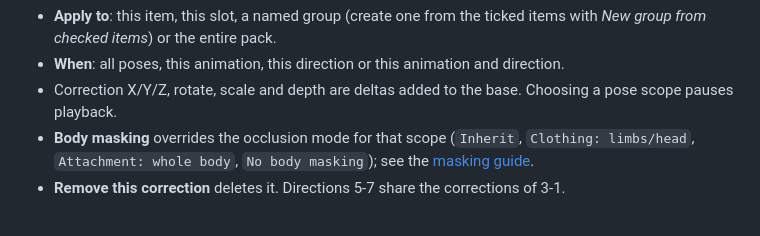
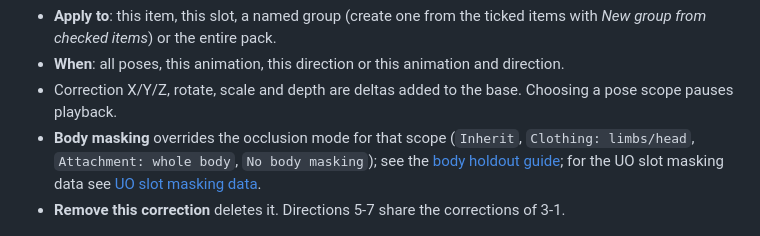
Before and after one commit to DatMoshu/SpriteMotion, a Markdown page: docs/guides/fit-lab-workflow.md, the part around the change. GitHub-like rendering.

```diff
--- a/docs/guides/fit-lab-workflow.md
+++ b/docs/guides/fit-lab-workflow.md
@@ -97,7 +97,7 @@ tab) rather than moving the base:
 - **When**: all poses, this animation, this direction or this animation and direction.
 - Correction X/Y/Z, rotate, scale and depth are deltas added to the base. Choosing a pose scope pauses playback.
 - **Body masking** overrides the occlusion mode for that scope (`Inherit`, `Clothing: limbs/head`,
-  `Attachment: whole body`, `No body masking`); see the [masking guide](masking-cleanup.md).
+  `Attachment: whole body`, `No body masking`); see the [body holdout guide](masking-cleanup.md); for the UO slot masking data see [UO slot masking data](uo-slot-masking.md).
 - **Remove this correction** deletes it. Directions 5-7 share the corrections of 3-1.
 
 ![Corrections tab with the 2x2 view and facing ring](../images/spritemotion_GUIDE-02_corrections-tab_screenshot_20261010-0237.png)
```
Also changed, not shown: docs/guides/masking-cleanup.md (+3 -2 lines), docs/guides/uo-slot-masking.md (added, +214 -0 lines).
